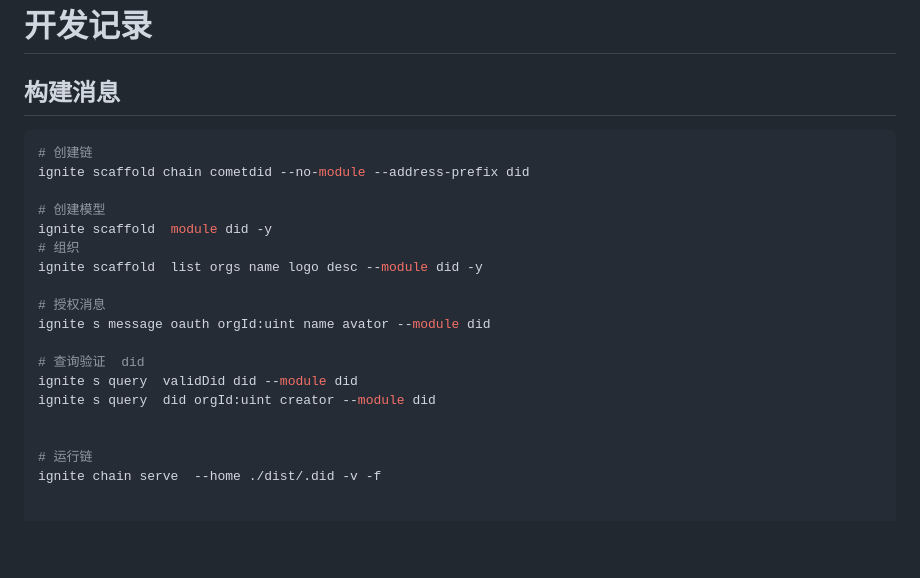
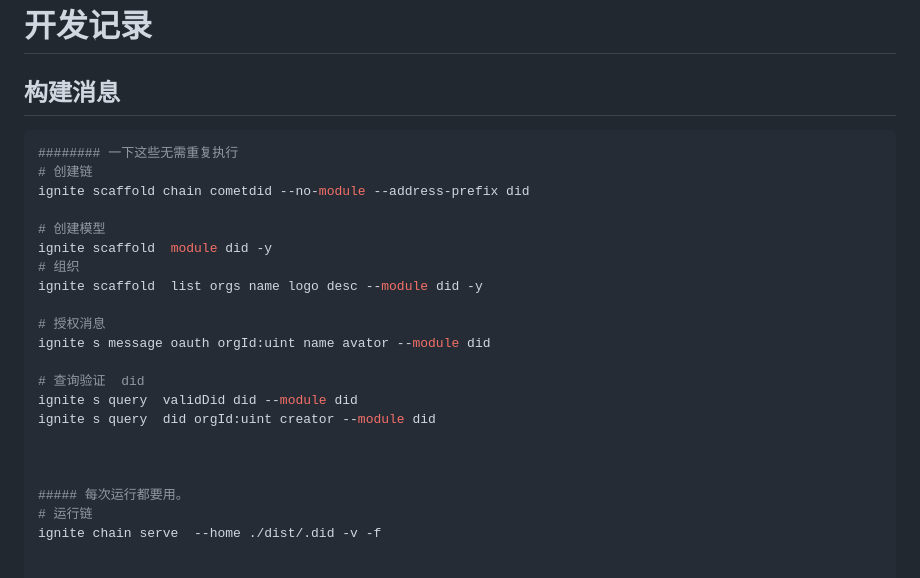
Before and after one commit to cometdid/cometdid, a Markdown page: readme.md, the part around the change printed below. Drawn GitHub-style; blank space fills up the shorter version.

````diff
--- a/readme.md
+++ b/readme.md
@@ -6,6 +6,7 @@
 ## 构建消息
 
 ```shell
+######## 一下这些无需重复执行
 # 创建链
 ignite scaffold chain cometdid --no-module --address-prefix did
 
@@ -22,6 +23,8 @@ ignite s query  validDid did --module did
 ignite s query  did orgId:uint creator --module did
 
 
+
+##### 每次运行都要用。
 # 运行链
 ignite chain serve  --home ./dist/.did -v -f
 
````
Also changed, not shown: other parts of readme.md (+0 -2 lines).
